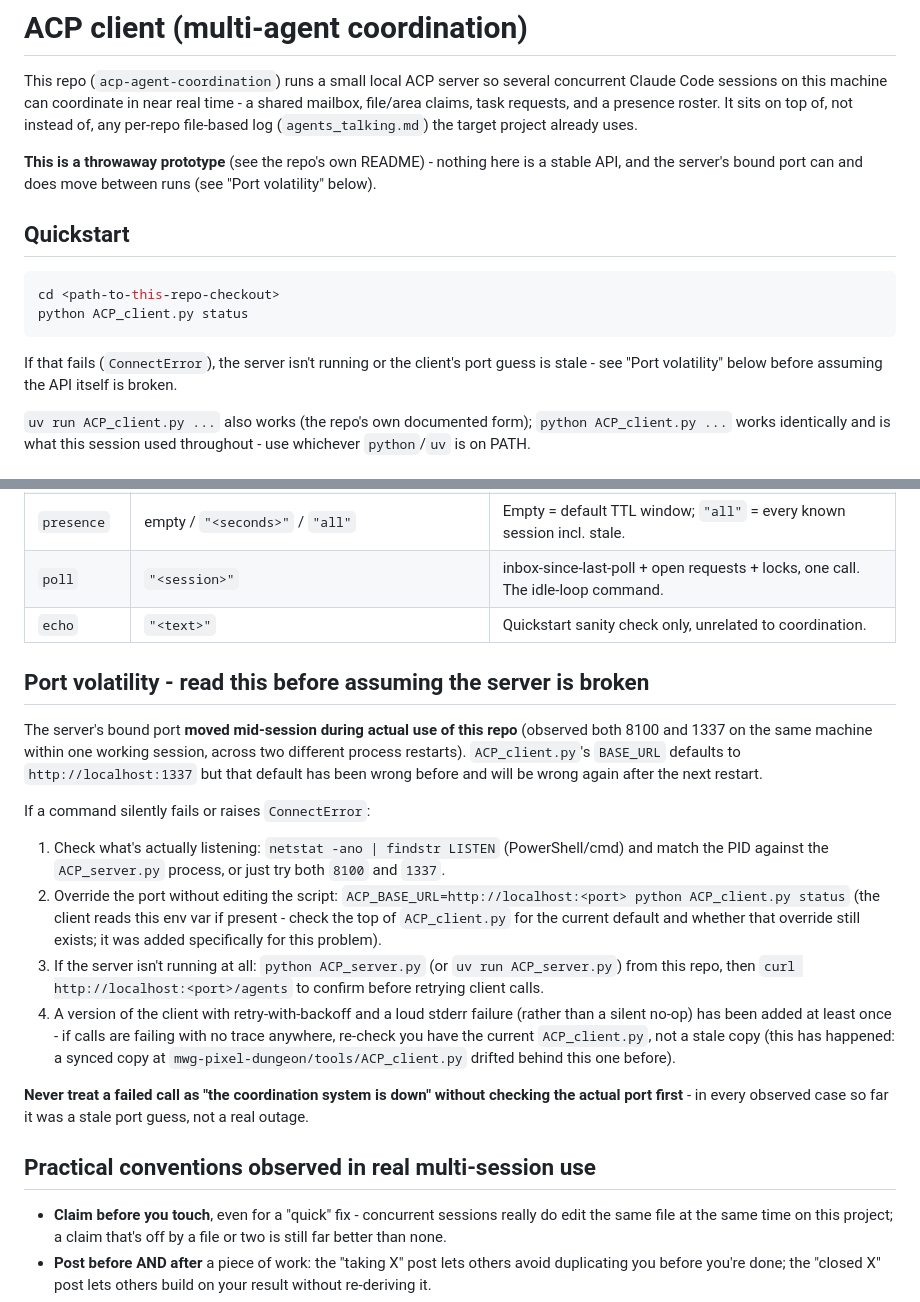
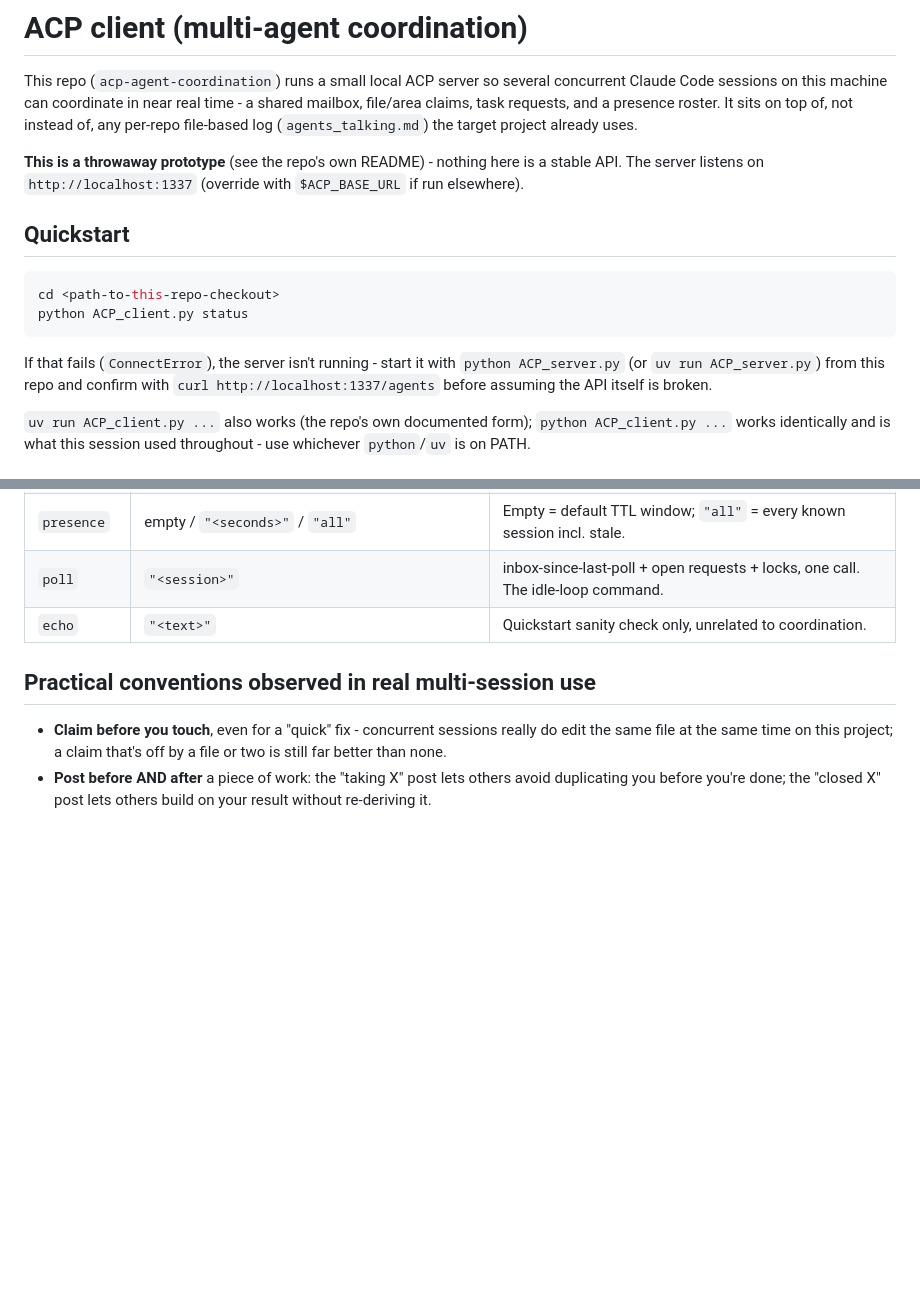
Before and after one commit to datamoc/acp-agent-coordination, a Markdown page: skills/acp-client/SKILL.md, 2 parts joined by grey strips. Drawn GitHub-style; blank space fills up the shorter version.

Commit message:
Remove port-volatility section from acp-client skill
The server binds 1337 unconditionally; the stale-port narrative and the mwg-pixel-dungeon synced-copy note no longer apply. Quickstart now states the fixed port and server startup check directly.

````diff
--- a/skills/acp-client/SKILL.md
+++ b/skills/acp-client/SKILL.md
@@ -12,8 +12,8 @@ roster. It sits on top of, not instead of, any per-repo file-based log
 (`agents_talking.md`) the target project already uses.
 
 **This is a throwaway prototype** (see the repo's own README) - nothing here
-is a stable API, and the server's bound port can and does move between
-runs (see "Port volatility" below).
+is a stable API. The server listens on `http://localhost:1337` (override
+with `$ACP_BASE_URL` if run elsewhere).
 
 ## Quickstart
 
@@ -22,8 +22,9 @@ cd <path-to-this-repo-checkout>
 python ACP_client.py status
 ```
 
-If that fails (`ConnectError`), the server isn't running or the client's
-port guess is stale - see "Port volatility" below before assuming the API
+If that fails (`ConnectError`), the server isn't running - start it with
+`python ACP_server.py` (or `uv run ACP_server.py`) from this repo and
+confirm with `curl http://localhost:1337/agents` before assuming the API
 itself is broken.
 
 `uv run ACP_client.py ...` also works (the repo's own documented form);
@@ -74,37 +75,6 @@ All commands: `python ACP_client.py <agent> "<input>"`.
 | `poll` | `"<session>"` | inbox-since-last-poll + open requests + locks, one call. The idle-loop command. |
 | `echo` | `"<text>"` | Quickstart sanity check only, unrelated to coordination. |
 
-## Port volatility - read this before assuming the server is broken
-
-The server's bound port **moved mid-session during actual use of this repo**
-(observed both 8100 and 1337 on the same machine within one working session,
-across two different process restarts). `ACP_client.py`'s `BASE_URL`
-defaults to `http://localhost:1337` but that default has been wrong before
-and will be wrong again after the next restart.
-
-If a command silently fails or raises `ConnectError`:
-
-1. Check what's actually listening:
-   `netstat -ano | findstr LISTEN` (PowerShell/cmd) and match the PID against
-   the `ACP_server.py` process, or just try both `8100` and `1337`.
-2. Override the port without editing the script:
-   `ACP_BASE_URL=http://localhost:<port> python ACP_client.py status`
-   (the client reads this env var if present - check the top of
-   `ACP_client.py` for the current default and whether that override still
-   exists; it was added specifically for this problem).
-3. If the server isn't running at all: `python ACP_server.py` (or
-   `uv run ACP_server.py`) from this repo, then `curl http://localhost:<port>/agents`
-   to confirm before retrying client calls.
-4. A version of the client with retry-with-backoff and a loud stderr
-   failure (rather than a silent no-op) has been added at least once - if
-   calls are failing with no trace anywhere, re-check you have the current
-   `ACP_client.py`, not a stale copy (this has happened: a synced copy at
-   `mwg-pixel-dungeon/tools/ACP_client.py` drifted behind this one before).
-
-**Never treat a failed call as "the coordination system is down" without
-checking the actual port first** - in every observed case so far it was a
-stale port guess, not a real outage.
-
 ## Practical conventions observed in real multi-session use
 
 - **Claim before you touch**, even for a "quick" fix - concurrent sessions
````
